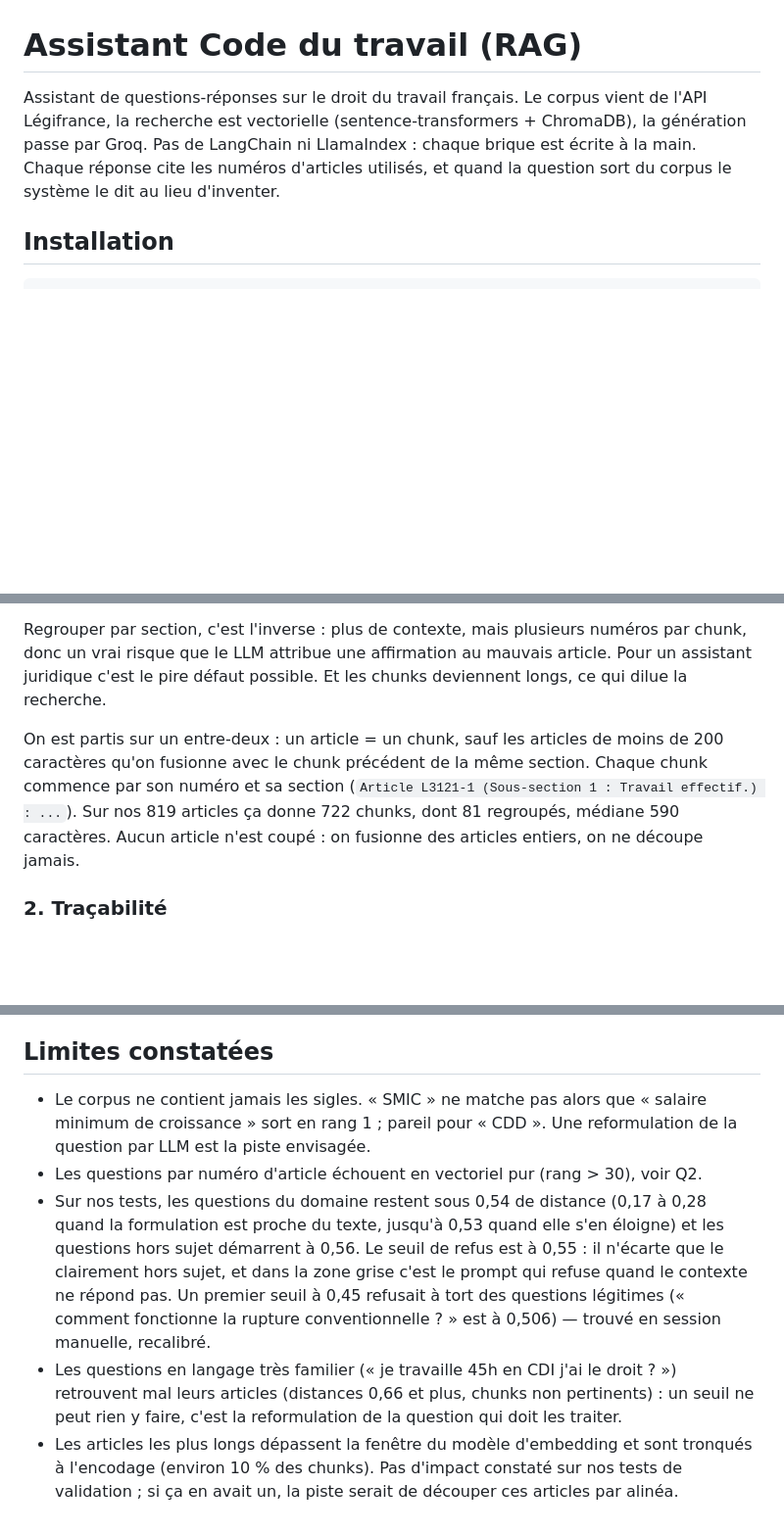
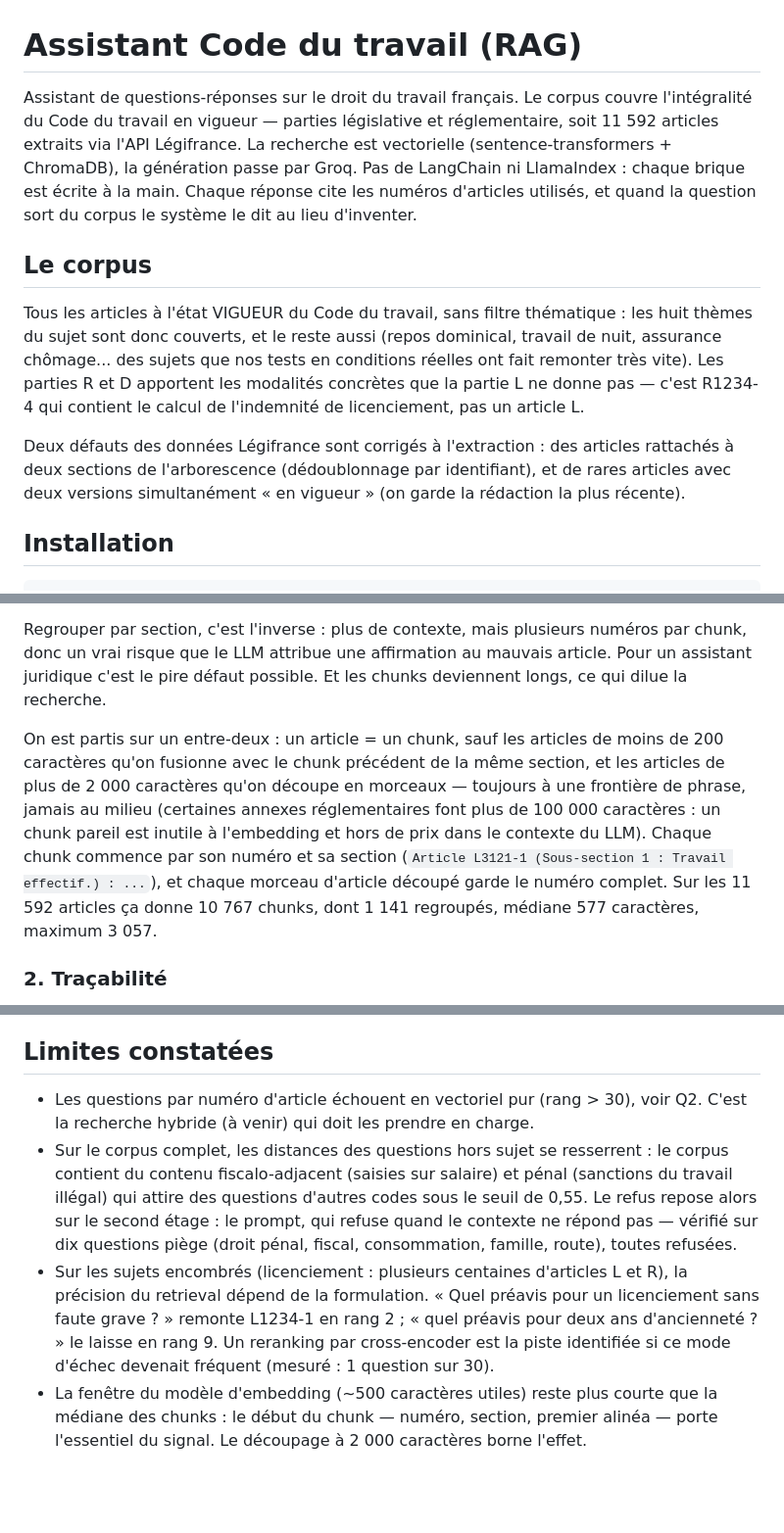
Before and after one commit to FaridBenamara/ProjetFinal_RAG_MD5, a Markdown page: README.md, 3 parts joined by grey strips. Shown at 98% size. GitHub-like rendering; blank space fills up the shorter version.

Commit message:
docs(readme): corpus complet, decoupage des longs articles, limites revues

```diff
--- a/README.md
+++ b/README.md
@@ -1,10 +1,26 @@
 # Assistant Code du travail (RAG)
 
-Assistant de questions-réponses sur le droit du travail français. Le corpus vient de
-l'API Légifrance, la recherche est vectorielle (sentence-transformers + ChromaDB), la
-génération passe par Groq. Pas de LangChain ni LlamaIndex : chaque brique est écrite à
-la main. Chaque réponse cite les numéros d'articles utilisés, et quand la question sort
-du corpus le système le dit au lieu d'inventer.
+Assistant de questions-réponses sur le droit du travail français. Le corpus couvre
+l'intégralité du Code du travail en vigueur — parties législative et réglementaire,
+soit 11 592 articles extraits via l'API Légifrance. La recherche est vectorielle
+(sentence-transformers + ChromaDB), la génération passe par Groq. Pas de LangChain ni
+LlamaIndex : chaque brique est écrite à la main. Chaque réponse cite les numéros
+d'articles utilisés, et quand la question sort du corpus le système le dit au lieu
+d'inventer.
+
+## Le corpus
+
+Tous les articles à l'état VIGUEUR du Code du travail, sans filtre thématique : les
+huit thèmes du sujet sont donc couverts, et le reste aussi (repos dominical, travail
+de nuit, assurance chômage... des sujets que nos tests en conditions réelles ont fait
+remonter très vite). Les parties R et D apportent les modalités concrètes que la
+partie L ne donne pas — c'est R1234-4 qui contient le calcul de l'indemnité de
+licenciement, pas un article L.
+
+Deux défauts des données Légifrance sont corrigés à l'extraction : des articles
+rattachés à deux sections de l'arborescence (dédoublonnage par identifiant), et de
+rares articles avec deux versions simultanément « en vigueur » (on garde la rédaction
+la plus récente).
 
 ## Installation
 
@@ -45,11 +61,14 @@ un assistant juridique c'est le pire défaut possible. Et les chunks deviennent
 ce qui dilue la recherche.
 
 On est partis sur un entre-deux : un article = un chunk, sauf les articles de moins de
-200 caractères qu'on fusionne avec le chunk précédent de la même section. Chaque chunk
-commence par son numéro et sa section (`Article L3121-1 (Sous-section 1 : Travail
-effectif.) : ...`). Sur nos 819 articles ça donne 722 chunks, dont 81 regroupés,
-médiane 590 caractères. Aucun article n'est coupé : on fusionne des articles entiers,
-on ne découpe jamais.
+200 caractères qu'on fusionne avec le chunk précédent de la même section, et les
+articles de plus de 2 000 caractères qu'on découpe en morceaux — toujours à une
+frontière de phrase, jamais au milieu (certaines annexes réglementaires font plus de
+100 000 caractères : un chunk pareil est inutile à l'embedding et hors de prix dans le
+contexte du LLM). Chaque chunk commence par son numéro et sa section (`Article L3121-1
+(Sous-section 1 : Travail effectif.) : ...`), et chaque morceau d'article découpé garde
+le numéro complet. Sur les 11 592 articles ça donne 10 767 chunks, dont 1 141
+regroupés, médiane 577 caractères, maximum 3 057.
 
 ### 2. Traçabilité
 
@@ -104,21 +123,19 @@ juridique... » est concaténé par le code du Generator à chaque réponse. Un
 
 ## Limites constatées
 
-- Le corpus ne contient jamais les sigles. « SMIC » ne matche pas alors que « salaire
-  minimum de croissance » sort en rang 1 ; pareil pour « CDD ». Une reformulation de la
-  question par LLM est la piste envisagée.
 - Les questions par numéro d'article échouent en vectoriel pur (rang > 30), voir Q2.
-- Sur nos tests, les questions du domaine restent sous 0,54 de distance (0,17 à 0,28
-  quand la formulation est proche du texte, jusqu'à 0,53 quand elle s'en éloigne) et
-  les questions hors sujet démarrent à 0,56. Le seuil de refus est à 0,55 : il n'écarte
-  que le clairement hors sujet, et dans la zone grise c'est le prompt qui refuse quand
-  le contexte ne répond pas. Un premier seuil à 0,45 refusait à tort des questions
-  légitimes (« comment fonctionne la rupture conventionnelle ? » est à 0,506) — trouvé
-  en session manuelle, recalibré.
-- Les questions en langage très familier (« je travaille 45h en CDI j'ai le droit ? »)
-  retrouvent mal leurs articles (distances 0,66 et plus, chunks non pertinents) : un
-  seuil ne peut rien y faire, c'est la reformulation de la question qui doit les traiter.
-- Les articles les plus longs dépassent la fenêtre du modèle d'embedding et sont
-  tronqués à l'encodage (environ 10 % des chunks). Pas d'impact constaté sur nos tests
-  de validation ; si ça en avait un, la piste serait de découper ces articles par
-  alinéa.
+  C'est la recherche hybride (à venir) qui doit les prendre en charge.
+- Sur le corpus complet, les distances des questions hors sujet se resserrent : le
+  corpus contient du contenu fiscalo-adjacent (saisies sur salaire) et pénal (sanctions
+  du travail illégal) qui attire des questions d'autres codes sous le seuil de 0,55.
+  Le refus repose alors sur le second étage : le prompt, qui refuse quand le contexte
+  ne répond pas — vérifié sur dix questions piège (droit pénal, fiscal, consommation,
+  famille, route), toutes refusées.
+- Sur les sujets encombrés (licenciement : plusieurs centaines d'articles L et R), la
+  précision du retrieval dépend de la formulation. « Quel préavis pour un licenciement
+  sans faute grave ? » remonte L1234-1 en rang 2 ; « quel préavis pour deux ans
+  d'ancienneté ? » le laisse en rang 9. Un reranking par cross-encoder est la piste
+  identifiée si ce mode d'échec devenait fréquent (mesuré : 1 question sur 30).
+- La fenêtre du modèle d'embedding (~500 caractères utiles) reste plus courte que la
+  médiane des chunks : le début du chunk — numéro, section, premier alinéa — porte
+  l'essentiel du signal. Le découpage à 2 000 caractères borne l'effet.
```
